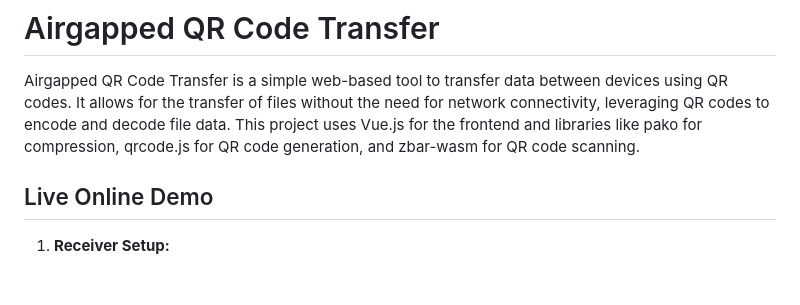
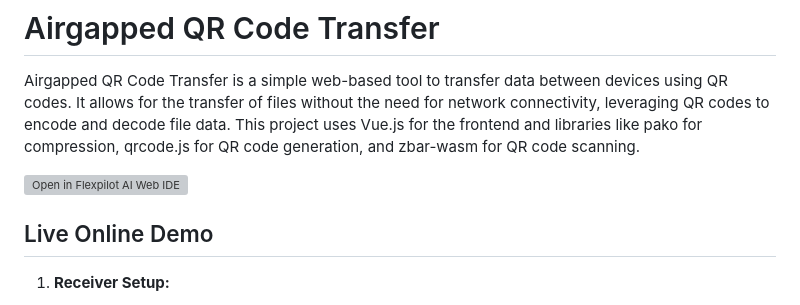
Before and after one commit to mohankumarelec/airgapped-qr-code-transfer, a Markdown page: readme.md, the part around the change. Drawn GitHub-style; blank space fills up the shorter version; grey boxes are pictures that could not be loaded.

```diff
--- a/readme.md
+++ b/readme.md
@@ -1,6 +1,8 @@
 # Airgapped QR Code Transfer
 
 Airgapped QR Code Transfer is a simple web-based tool to transfer data between devices using QR codes. It allows for the transfer of files without the need for network connectivity, leveraging QR codes to encode and decode file data. This project uses Vue.js for the frontend and libraries like pako for compression, qrcode.js for QR code generation, and zbar-wasm for QR code scanning.
+
+[![Open in Flexpilot AI Web IDE](https://badges.flexpilot.ai/open-in-web-ide.svg)](https://flexpilot.ai/web-ide-redirect?provider=github&owner=mohankumarelec&repo=airgapped-qr-code-transfer&branch=master)
 
 ## Live Online Demo
 
```
